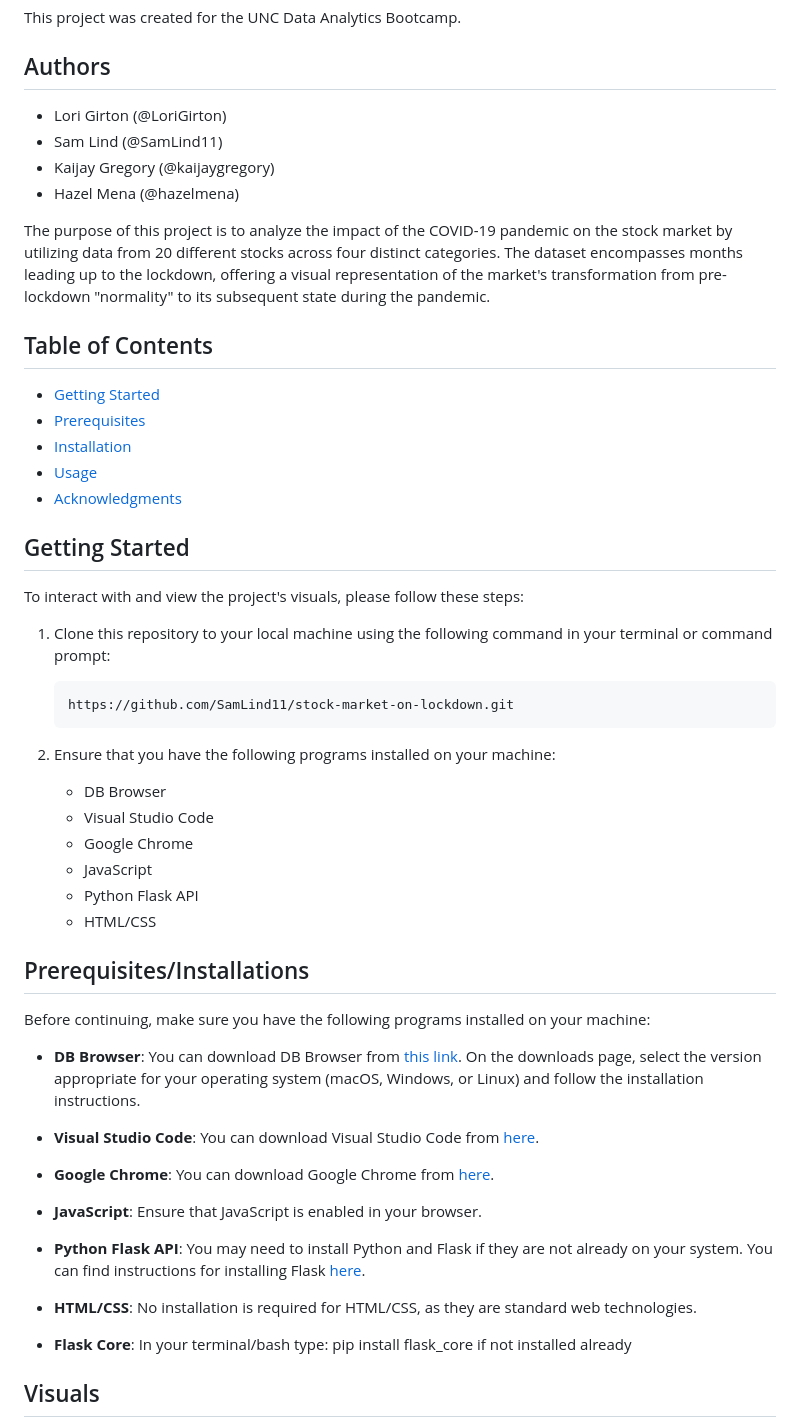
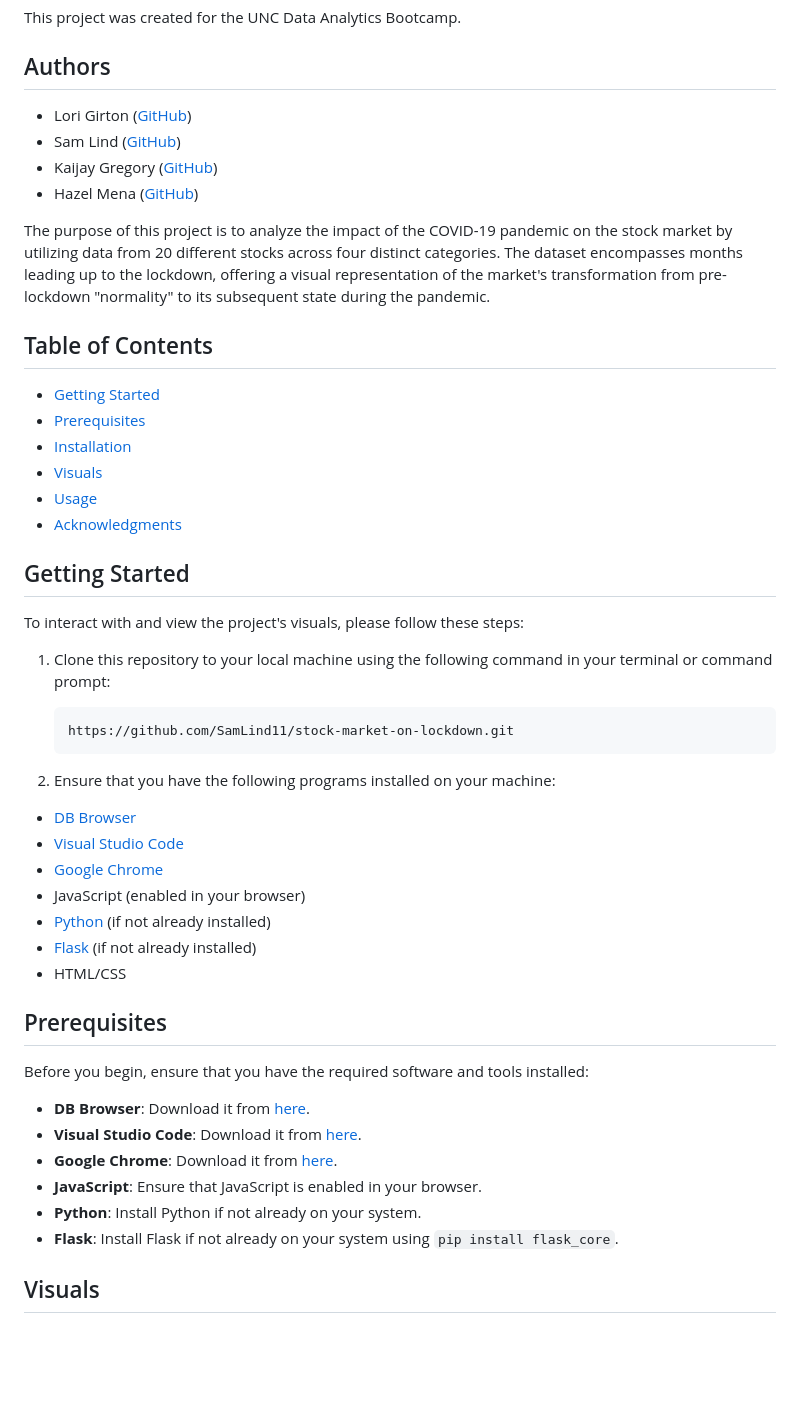
Before and after one commit to SamLind11/stock-market-on-lockdown, a Markdown page: README.md, the part around one of its changes. Rendered like a GitHub page; blank space fills up the shorter version.

````diff
--- a/README.md
+++ b/README.md
@@ -3,10 +3,10 @@
 This project was created for the UNC Data Analytics Bootcamp.
 
 ## Authors
-- Lori Girton (@LoriGirton)
-- Sam Lind (@SamLind11)
-- Kaijay Gregory (@kaijaygregory)
-- Hazel Mena (@hazelmena)
+- Lori Girton ([GitHub](https://github.com/LoriGirton))
+- Sam Lind ([GitHub](https://github.com/SamLind11))
+- Kaijay Gregory ([GitHub](https://github.com/kaijaygregory))
+- Hazel Mena ([GitHub](https://github.com/hazelmena))
 
 The purpose of this project is to analyze the impact of the COVID-19 pandemic on the stock market by utilizing data from 20 different stocks across four distinct categories. The dataset encompasses months leading up to the lockdown, offering a visual representation of the market's transformation from pre-lockdown "normality" to its subsequent state during the pandemic.
 
@@ -14,6 +14,7 @@ The purpose of this project is to analyze the impact of the COVID-19 pandemic on
 - [Getting Started](#getting-started)
 - [Prerequisites](#prerequisites)
 - [Installation](#installation)
+- [Visuals](#Visuals)
 - [Usage](#usage)
 - [Acknowledgments](#Acknowledgments)
 
@@ -26,31 +27,26 @@ To interact with and view the project's visuals, please follow these steps:
    https://github.com/SamLind11/stock-market-on-lockdown.git
    ```
 
+
 2. Ensure that you have the following programs installed on your machine:
-   - DB Browser
-   - Visual Studio Code
-   - Google Chrome
-   - JavaScript
-   - Python Flask API
-   - HTML/CSS
+- [DB Browser](https://sqlitebrowser.org/dl/)
+- [Visual Studio Code](https://code.visualstudio.com/)
+- [Google Chrome](https://www.google.com/chrome/)
+- JavaScript (enabled in your browser)
+- [Python](https://www.python.org/) (if not already installed)
+- [Flask](https://flask.palletsprojects.com/en/2.1.x/installation/) (if not already installed)
+- HTML/CSS
 
-## Prerequisites/Installations
+## Prerequisites
 
-Before continuing, make sure you have the following programs installed on your machine:
+Before you begin, ensure that you have the required software and tools installed:
 
-- **DB Browser**: You can download DB Browser from [this link](https://sqlitebrowser.org/dl/). On the downloads page, select the version appropriate for your operating system (macOS, Windows, or Linux) and follow the installation instructions.
-
-- **Visual Studio Code**: You can download Visual Studio Code from [here](https://code.visualstudio.com/).
-
-- **Google Chrome**: You can download Google Chrome from [here](https://www.google.com/chrome/).
-
+- **DB Browser**: Download it from [here](https://sqlitebrowser.org/dl/).
+- **Visual Studio Code**: Download it from [here](https://code.visualstudio.com/).
+- **Google Chrome**: Download it from [here](https://www.google.com/chrome/).
 - **JavaScript**: Ensure that JavaScript is enabled in your browser.
-
-- **Python Flask API**: You may need to install Python and Flask if they are not already on your system. You can find instructions for installing Flask [here](https://flask.palletsprojects.com/en/2.1.x/installation/).
-
-- **HTML/CSS**: No installation is required for HTML/CSS, as they are standard web technologies.
-
-- **Flask Core**: In your terminal/bash type: pip install flask_core if not installed already
+- **Python**: Install Python if not already on your system.
+- **Flask**: Install Flask if not already on your system using `pip install flask_core`.
 
 ## Visuals
 ![Finance Graph](Visuals/Graph.png)
````
Also changed, not shown: other parts of README.md (+15 -8 lines).
